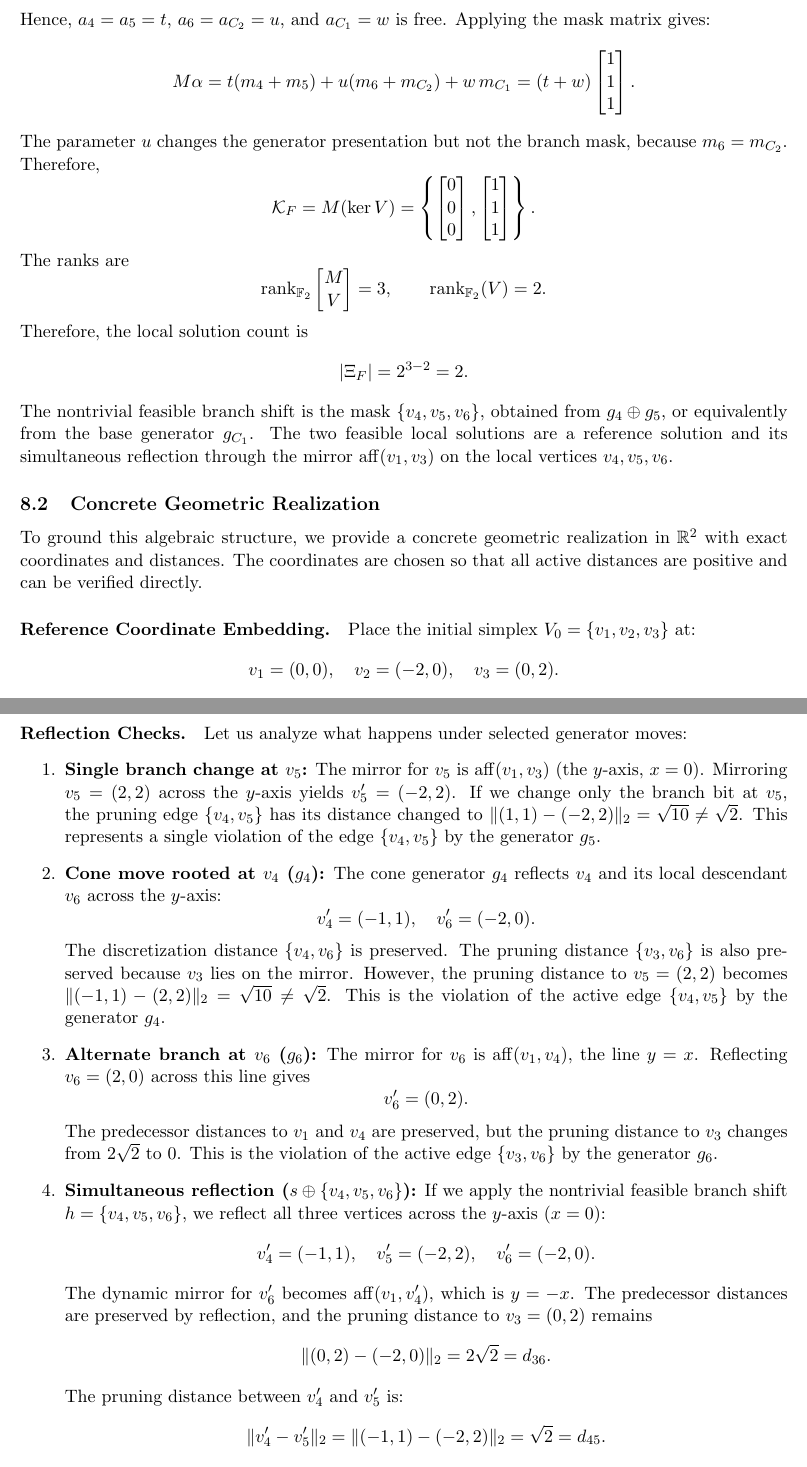
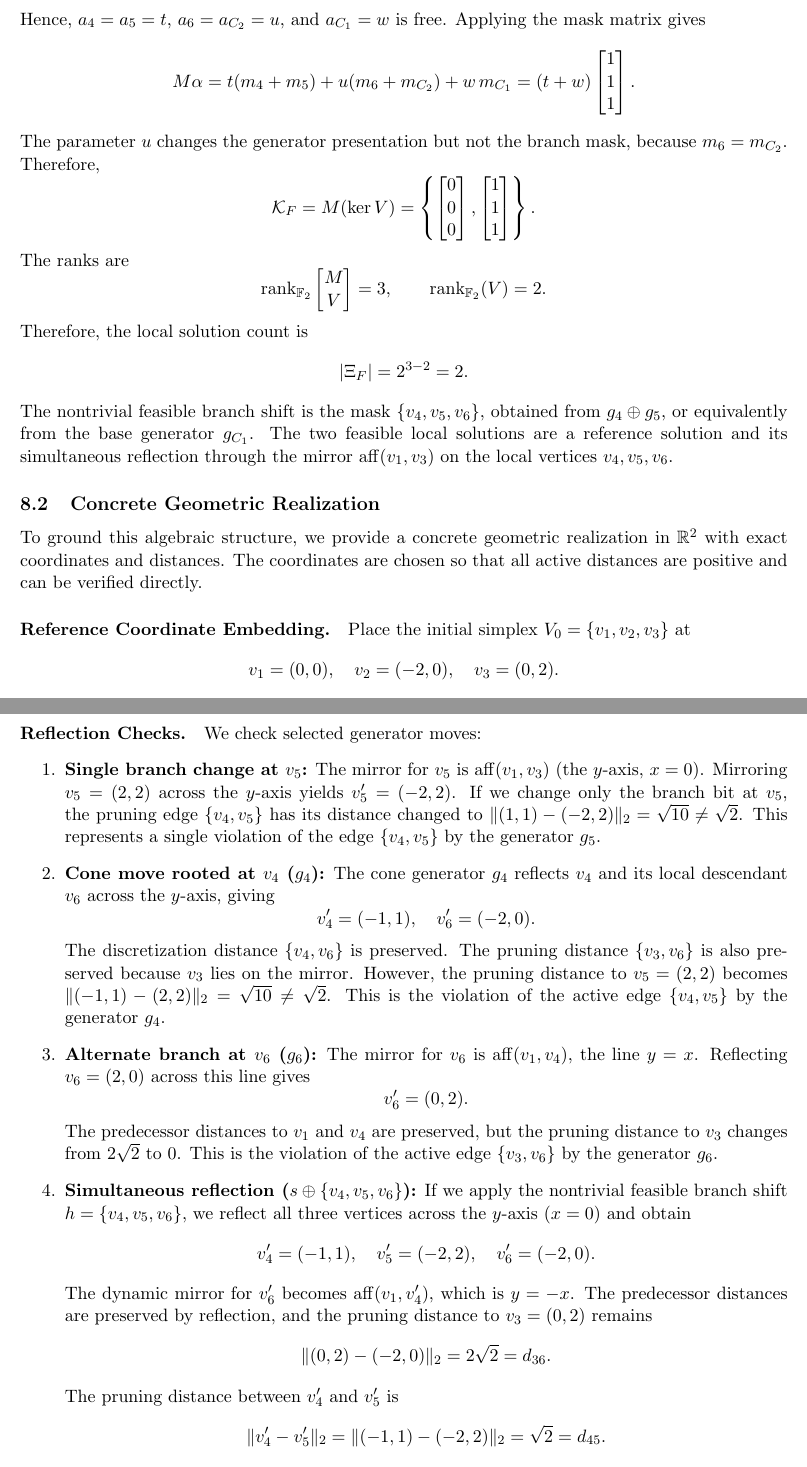
Before and after one commit to michaelsouza/ddgp-thm, a LaTeX paper (article/main.tex, which reads article/sections/example.tex): two parts of pages 11 and 12 of 14, joined at a grey line, cut so that both start at the same text. Compiled offline with pdfLaTeX.

Commit message:
Apply final article prose polish

```diff
--- a/article/sections/example.tex
+++ b/article/sections/example.tex
@@ -206,14 +206,14 @@ The edge lengths for the active set $F = E_D[L_P] \cup P$ are determined by this
 \end{itemize}
 
 \paragraph{Reflection Checks.}
-Let us analyze what happens under selected generator moves:
+We check selected generator moves:
 \begin{enumerate}
     \item \textbf{Single branch change at $v_5$:}
     The mirror for $v_5$ is $\operatorname{aff}(v_1, v_3)$ (the $y$-axis, $x=0$). Mirroring $v_5 = (2,2)$ across the $y$-axis yields $v_5' = (-2, 2)$.
     If we change only the branch bit at $v_5$, the pruning edge $\{v_4, v_5\}$ has its distance changed to $\|(1,1) - (-2,2)\|_2 = \sqrt{10} \ne \sqrt{2}$. This represents a single violation of the edge $\{v_4, v_5\}$ by the generator $g_5$.
 
     \item \textbf{Cone move rooted at $v_4$ ($g_4$):}
-    The cone generator $g_4$ reflects $v_4$ and its local descendant $v_6$ across the $y$-axis:
+    The cone generator $g_4$ reflects $v_4$ and its local descendant $v_6$ across the $y$-axis, giving
     \[
     v_4' = (-1, 1), \quad v_6' = (-2, 0).
     \]
@@ -227,7 +227,7 @@ Let us analyze what happens under selected generator moves:
     The predecessor distances to $v_1$ and $v_4$ are preserved, but the pruning distance to $v_3$ changes from $2\sqrt{2}$ to $0$. This is the violation of the active edge $\{v_3, v_6\}$ by the generator $g_6$.
 
     \item \textbf{Simultaneous reflection ($s \oplus \{v_4, v_5, v_6\}$):}
-    If we apply the nontrivial feasible branch shift $h = \{v_4, v_5, v_6\}$, we reflect all three vertices across the $y$-axis ($x=0$):
+    If we apply the nontrivial feasible branch shift $h = \{v_4, v_5, v_6\}$, we reflect all three vertices across the $y$-axis ($x=0$) and obtain
     \[
     v_4' = (-1, 1), \quad v_5' = (-2, 2), \quad v_6' = (-2, 0).
     \]
@@ -235,7 +235,7 @@ Let us analyze what happens under selected generator moves:
     \[
     \|(0,2) - (-2,0)\|_2 = 2\sqrt{2} = d_{36}.
     \]
-    The pruning distance between $v_4'$ and $v_5'$ is:
+    The pruning distance between $v_4'$ and $v_5'$ is
     \[
     \|v_4' - v_5'\|_2 = \|(-1, 1) - (-2, 2)\|_2 = \sqrt{2} = d_{45}.
     \]
```
Also changed, not shown: article/sections/subproblems.tex (+5 -1 lines), article/sections/example.tex (14 more changed lines).
